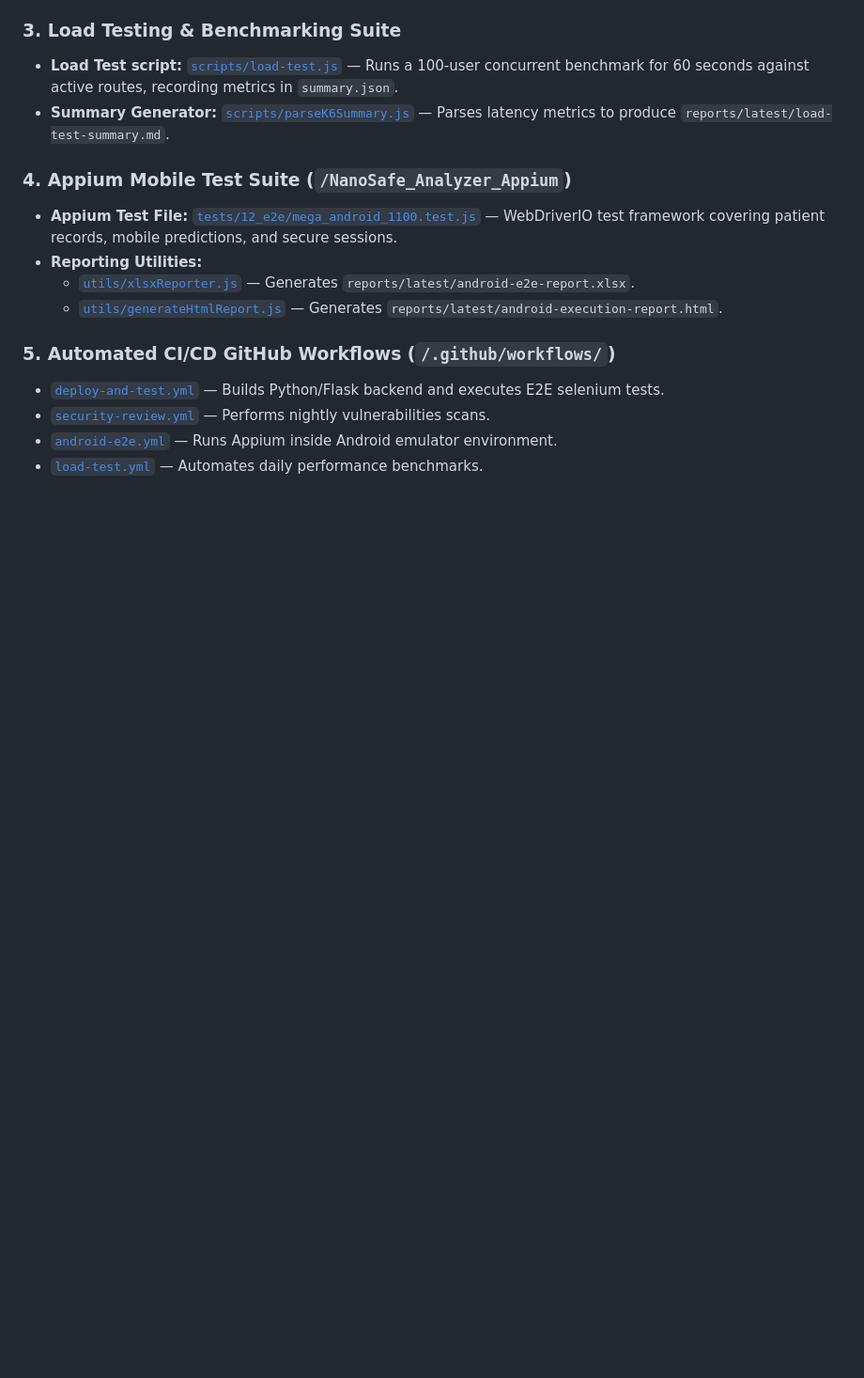
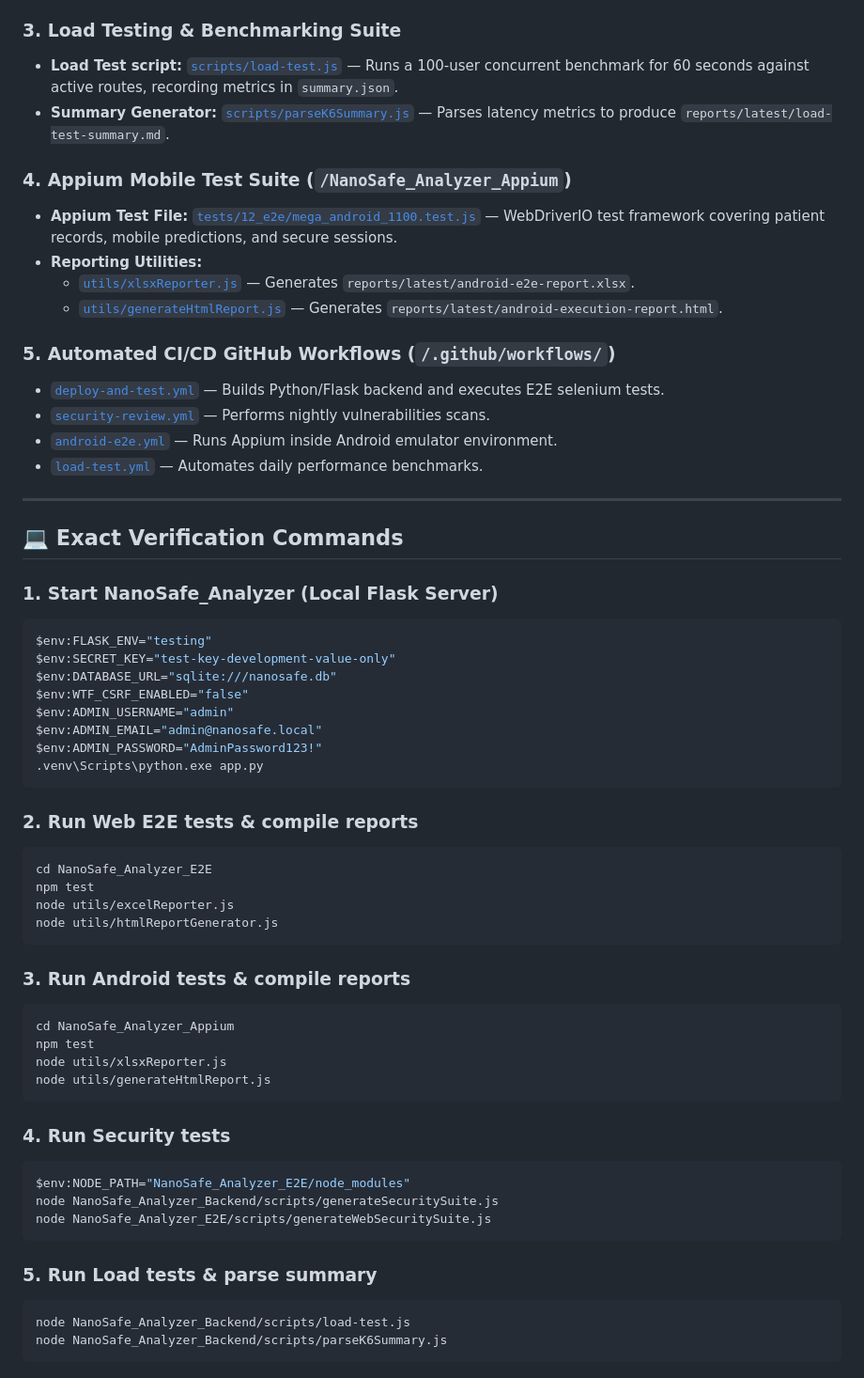
Before and after one commit to DhatrikaReddy/NanoSafe_Analyzer, a Markdown page: walkthrough.md, the part around the change. Shown at 94% size. Rendered like a GitHub page; blank space fills up the shorter version.

Commit message:
Update walkthrough.md with exact verification commands

````diff
--- a/walkthrough.md
+++ b/walkthrough.md
@@ -74,3 +74,48 @@ We have successfully created and integrated a robust, enterprise-grade test auto
 - [`security-review.yml`](file:///C:/Users/bhumi/OneDrive/Desktop/NanoSafe_Analyzer/NanoSafe_Analyzer/NanoSafe_Analyzer/NanoSafe_Analyzer/NanoSafe_Analyzer/.github/workflows/security-review.yml) — Performs nightly vulnerabilities scans.
 - [`android-e2e.yml`](file:///C:/Users/bhumi/OneDrive/Desktop/NanoSafe_Analyzer/NanoSafe_Analyzer/NanoSafe_Analyzer/NanoSafe_Analyzer/NanoSafe_Analyzer/.github/workflows/android-e2e.yml) — Runs Appium inside Android emulator environment.
 - [`load-test.yml`](file:///C:/Users/bhumi/OneDrive/Desktop/NanoSafe_Analyzer/NanoSafe_Analyzer/NanoSafe_Analyzer/NanoSafe_Analyzer/NanoSafe_Analyzer/.github/workflows/load-test.yml) — Automates daily performance benchmarks.
+
+---
+
+## 💻 Exact Verification Commands
+
+### 1. Start NanoSafe_Analyzer (Local Flask Server)
+```powershell
+$env:FLASK_ENV="testing"
+$env:SECRET_KEY="test-key-development-value-only"
+$env:DATABASE_URL="sqlite:///nanosafe.db"
+$env:WTF_CSRF_ENABLED="false"
+$env:ADMIN_USERNAME="admin"
+$env:ADMIN_EMAIL="admin@nanosafe.local"
+$env:ADMIN_PASSWORD="AdminPassword123!"
+.venv\Scripts\python.exe app.py
+```
+
+### 2. Run Web E2E tests & compile reports
+```powershell
+cd NanoSafe_Analyzer_E2E
+npm test
+node utils/excelReporter.js
+node utils/htmlReportGenerator.js
+```
+
+### 3. Run Android tests & compile reports
+```powershell
+cd NanoSafe_Analyzer_Appium
+npm test
+node utils/xlsxReporter.js
+node utils/generateHtmlReport.js
+```
+
+### 4. Run Security tests
+```powershell
+$env:NODE_PATH="NanoSafe_Analyzer_E2E/node_modules"
+node NanoSafe_Analyzer_Backend/scripts/generateSecuritySuite.js
+node NanoSafe_Analyzer_E2E/scripts/generateWebSecuritySuite.js
+```
+
+### 5. Run Load tests & parse summary
+```powershell
+node NanoSafe_Analyzer_Backend/scripts/load-test.js
+node NanoSafe_Analyzer_Backend/scripts/parseK6Summary.js
+```
````
